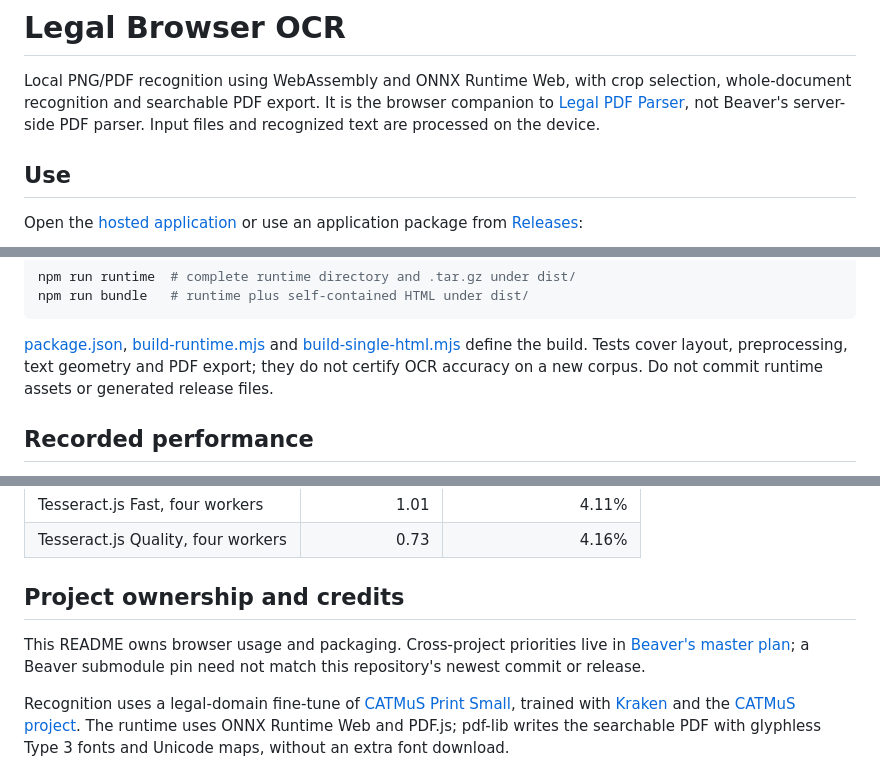
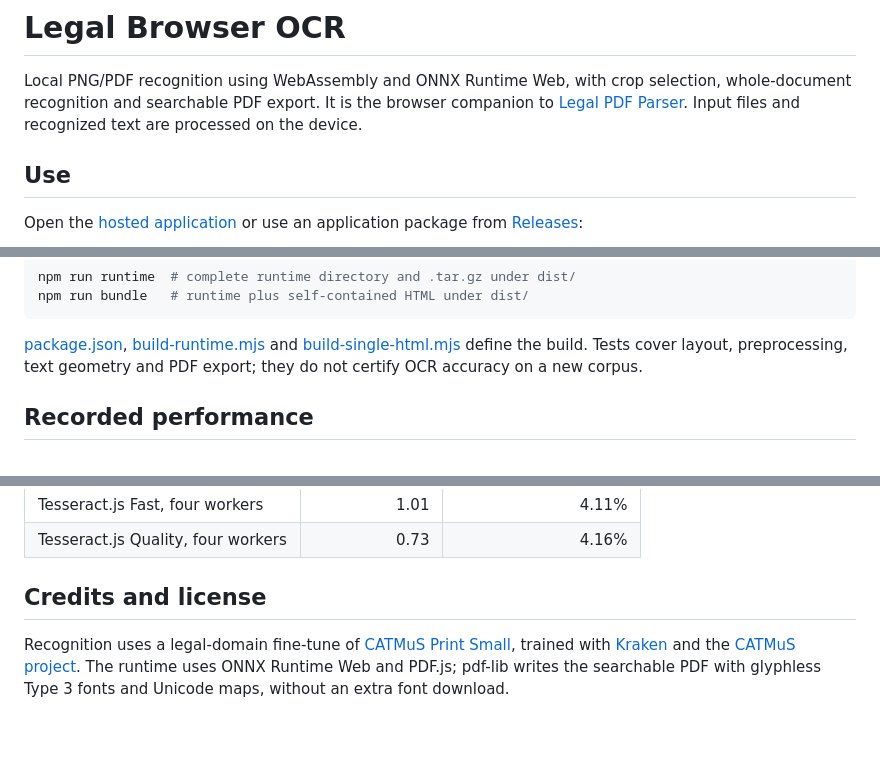
Before and after one commit to eliziff/legal-browser-ocr, a Markdown page: README.md, 3 parts joined by grey strips. Drawn GitHub-style; blank space fills up the shorter version.

Commit message:
Keep browser OCR documentation focused on usage and packaging

```diff
--- a/README.md
+++ b/README.md
@@ -2,8 +2,7 @@
 
 Local PNG/PDF recognition using WebAssembly and ONNX Runtime Web, with crop
 selection, whole-document recognition and searchable PDF export. It is the browser
-companion to [Legal PDF Parser](https://github.com/eliziff/legal-pdf-parser), not
-Beaver's server-side PDF parser. Input files and recognized text are processed on
+companion to [Legal PDF Parser](https://github.com/eliziff/legal-pdf-parser). Input files and recognized text are processed on
 the device.
 
 ## Use
@@ -52,7 +51,7 @@ npm run bundle   # runtime plus self-contained HTML under dist/
 [package.json](package.json), [build-runtime.mjs](build-runtime.mjs) and
 [build-single-html.mjs](build-single-html.mjs) define the build. Tests cover layout,
 preprocessing, text geometry and PDF export; they do not certify OCR accuracy on
-a new corpus. Do not commit runtime assets or generated release files.
+a new corpus.
 
 ## Recorded performance
 
@@ -68,11 +67,7 @@ assembly—not cold-load or export timings. Lower character error rate is better
 | Tesseract.js Fast, four workers | 1.01 | 4.11% |
 | Tesseract.js Quality, four workers | 0.73 | 4.16% |
 
-## Project ownership and credits
-
-This README owns browser usage and packaging. Cross-project priorities live in
-[Beaver's master plan](https://github.com/eliziff/Beaver/blob/main/docs/roadmap/master-plan.md);
-a Beaver submodule pin need not match this repository's newest commit or release.
+## Credits and license
 
 Recognition uses a legal-domain fine-tune of
 [CATMuS Print Small](https://zenodo.org/records/10602357), trained with
```
